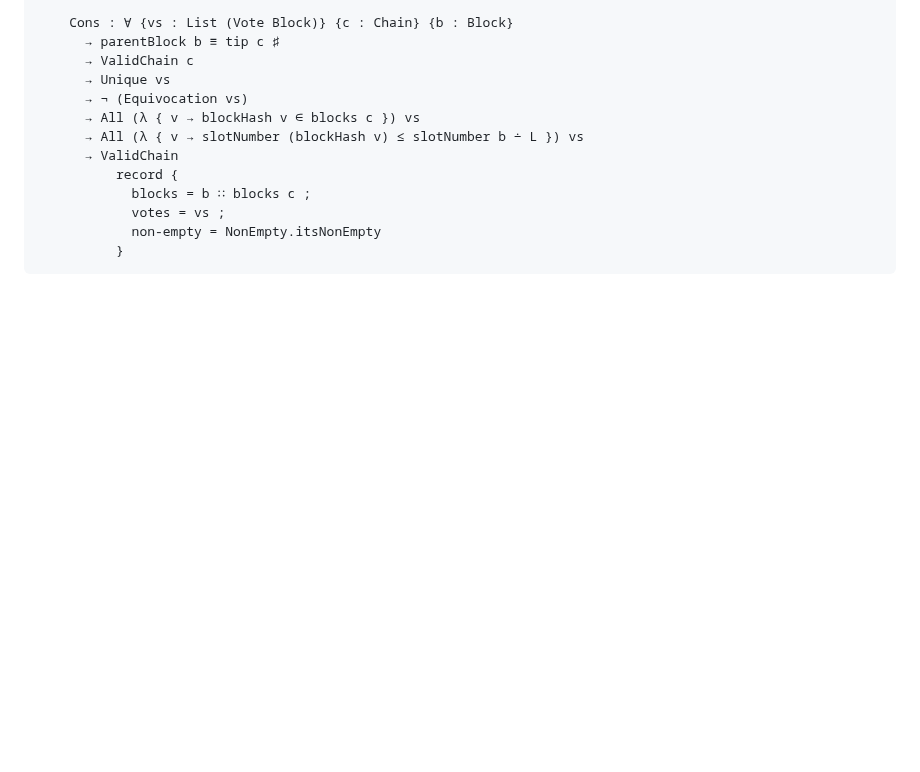
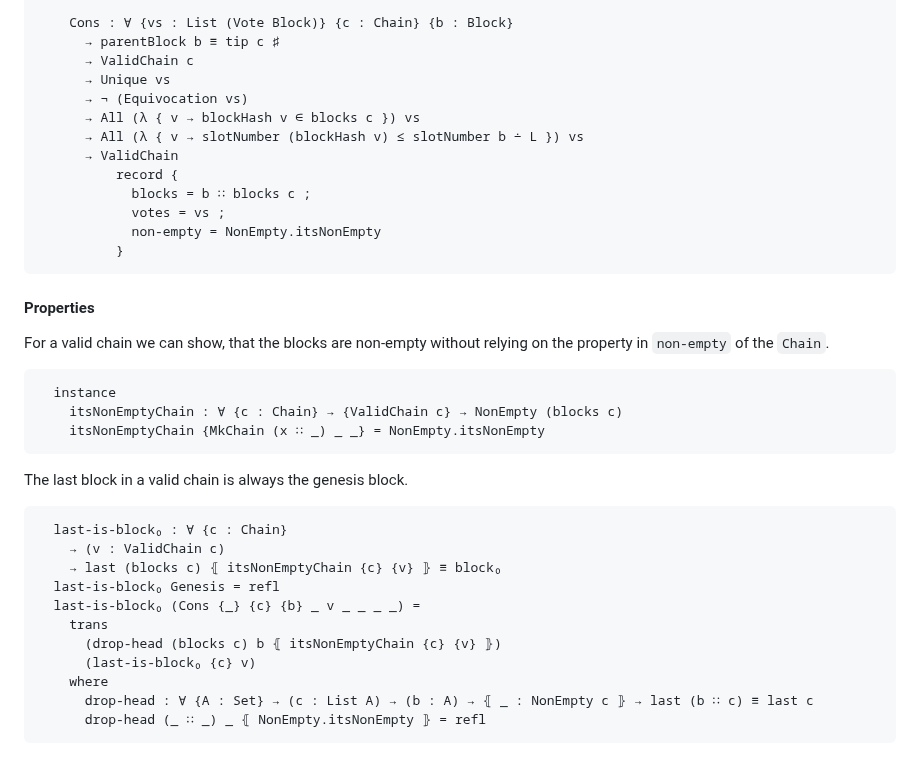
Before and after one commit to input-output-hk/peras-design, a Markdown page: src/Peras/Chain.lagda.md, the part around the change. GitHub-like rendering; blank space fills up the shorter version.

Commit message:
Property for Chain

````diff
--- a/src/Peras/Chain.lagda.md
+++ b/src/Peras/Chain.lagda.md
@@ -176,6 +176,34 @@ module _ {block₀ : Block} {_♯ : Block → Hash} where
             non-empty = NonEmpty.itsNonEmpty
           }
 ```
+
+#### Properties
+
+For a valid chain we can show, that the blocks are non-empty without relying on the
+property in `non-empty` of the `Chain`.
+
+```agda
+  instance
+    itsNonEmptyChain : ∀ {c : Chain} → {ValidChain c} → NonEmpty (blocks c)
+    itsNonEmptyChain {MkChain (x ∷ _) _ _} = NonEmpty.itsNonEmpty
+```
+
+The last block in a valid chain is always the genesis block.
+
+```agda
+  last-is-block₀ : ∀ {c : Chain}
+    → (v : ValidChain c)
+    → last (blocks c) ⦃ itsNonEmptyChain {c} {v} ⦄ ≡ block₀
+  last-is-block₀ Genesis = refl
+  last-is-block₀ (Cons {_} {c} {b} _ v _ _ _ _) =
+    trans
+      (drop-head (blocks c) b ⦃ itsNonEmptyChain {c} {v} ⦄)
+      (last-is-block₀ {c} v)
+    where
+      drop-head : ∀ {A : Set} → (c : List A) → (b : A) → ⦃ _ : NonEmpty c ⦄ → last (b ∷ c) ≡ last c
+      drop-head (_ ∷ _) _ ⦃ NonEmpty.itsNonEmpty ⦄ = refl
+```
+
 <!--
 ```agda
 -- | `foldl` does not exist in `Haskell.Prelude` so let's roll our own
````
